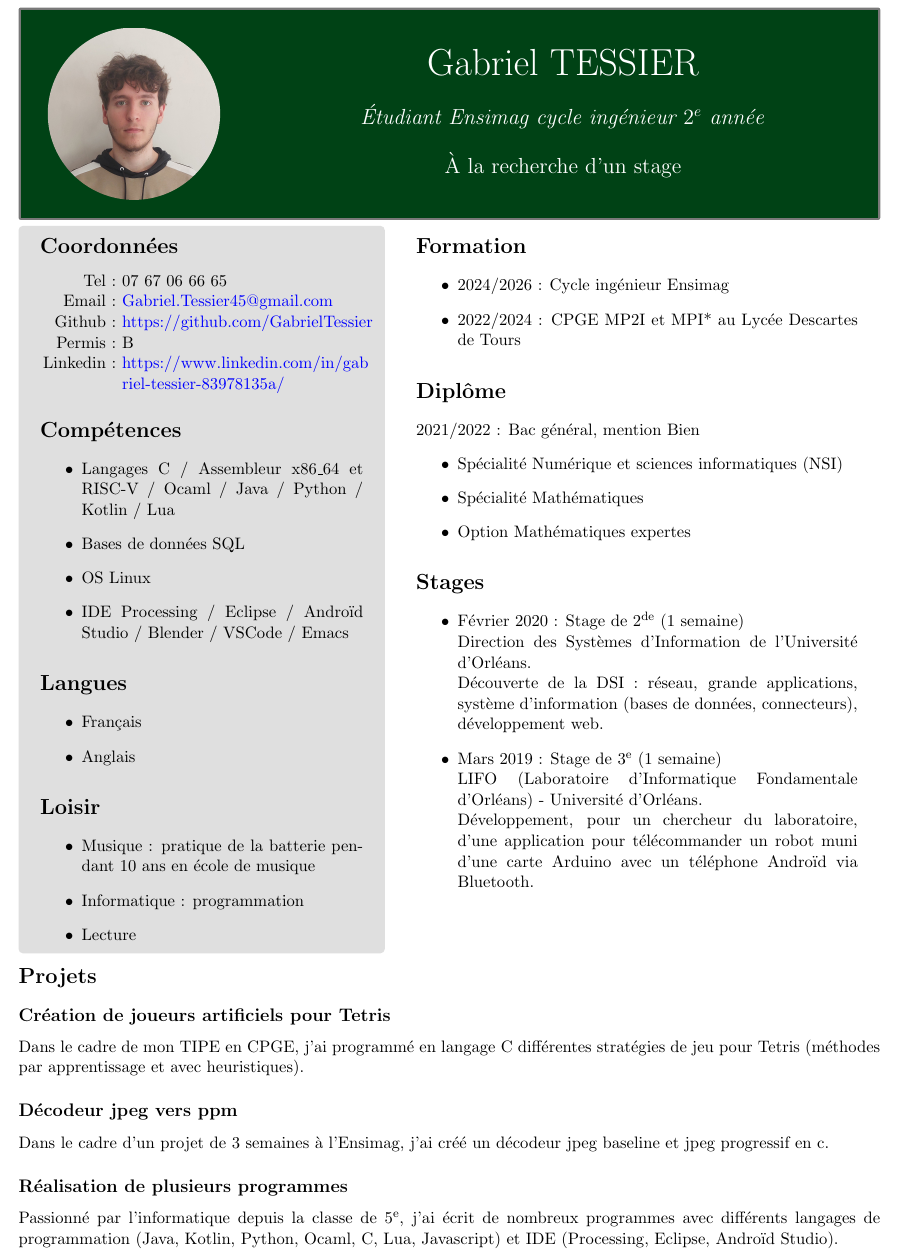
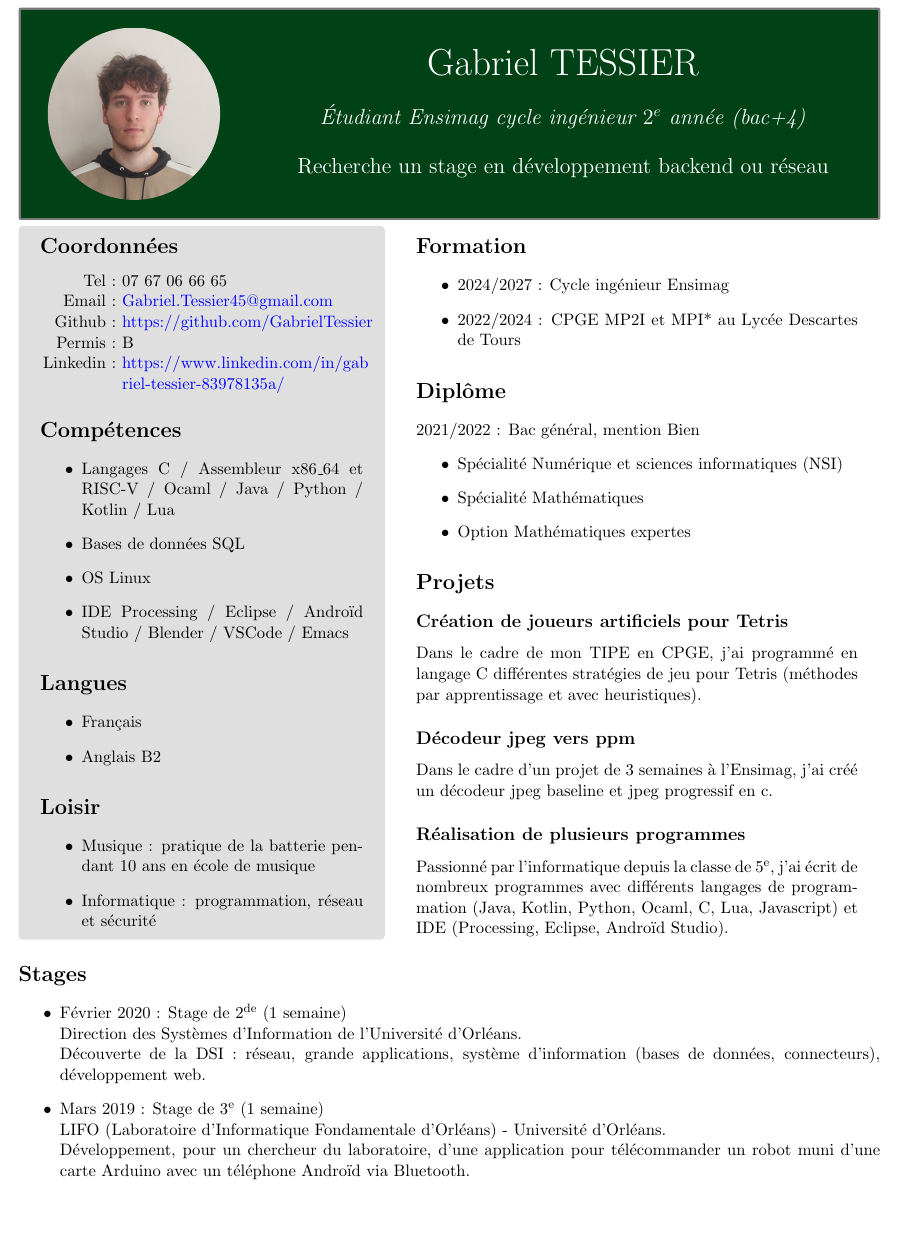
Before and after one commit to GabrielTessier/CV, a LaTeX CV (CV.tex): part of the page, cut so that both start at the same text, the shorter picture padded with empty space. Compiled offline with pdfLaTeX.

Commit message:
modif CV

```diff
--- a/CV.tex
+++ b/CV.tex
@@ -38,9 +38,9 @@
     \begin{center}
       \Huge{\textcolor{white}{Gabriel TESSIER}}\\
       \vspace*{0.5cm}
-      \Large{\textcolor{white}{\emph{Étudiant Ensimag cycle ingénieur $2^{e}$ année}}}\\
+      \Large{\textcolor{white}{\emph{Étudiant Ensimag cycle ingénieur $2^{e}$ année (bac+4)}}}\\
       \vspace*{0.5cm}
-      \textcolor{white}{À la recherche d'un stage}
+      \textcolor{white}{Recherche un stage en développement backend ou réseau}
     \end{center}
   \end{minipage}
 \end{tcolorbox}
@@ -72,14 +72,13 @@
       \section*{Langues}
       \begin{itemize}
         \item{Français}
-        \item{Anglais}
+        \item{Anglais B2}
       \end{itemize}
 
       \section*{Loisir}
       \begin{itemize}
         \item{Musique : pratique de la batterie pendant 10 ans en école de musique}
-        \item{Informatique : programmation}
-        \item{Lecture}
+        \item{Informatique : programmation, réseau et sécurité}
       \end{itemize}
     \end{tcolorbox}
   \end{minipage}
@@ -88,7 +87,7 @@
     \begin{tcolorbox}[grow to right by=0.75cm,colframe=white,colback=white]
       \section*{Formation}
       \begin{itemize}
-        \item{2024/2026 : Cycle ingénieur Ensimag}
+        \item{2024/2027 : Cycle ingénieur Ensimag}
         \item{2022/2024 : CPGE MP2I et MPI* au Lycée Descartes de Tours}
       \end{itemize}
 
@@ -100,22 +99,22 @@
         \item{Option Mathématiques expertes}
       \end{itemize}
 
-      \section*{Stages}
-      \begin{itemize}
-        \item{Février 2020 : Stage de $2^{\text{de}}$ (1 semaine)\\Direction des Systèmes d'Information de l'Université d'Orléans.\\Découverte de la DSI : réseau, grande applications, système d'information (bases de données, connecteurs), développement web.}
-        \item{Mars 2019 : Stage de $3^{\text{e}}$ (1 semaine)\\LIFO (Laboratoire d'Informatique Fondamentale d'Orléans) - Université d'Orléans.\\Développement, pour un chercheur du laboratoire, d'une application pour télécommander un robot muni d'une carte Arduino avec un téléphone Androïd via Bluetooth.}
-      \end{itemize}
+      \section*{Projets}
+      \subsection*{Création de joueurs artificiels pour Tetris}
+      Dans le cadre de mon TIPE en CPGE, j'ai programmé en langage C différentes stratégies de jeu pour Tetris (méthodes par apprentissage et avec heuristiques).
+      \subsection*{Décodeur jpeg vers ppm}
+      Dans le cadre d'un projet de 3 semaines à l'Ensimag, j'ai créé un décodeur jpeg baseline et jpeg progressif en c.
+      \subsection*{Réalisation de plusieurs programmes}
+      Passionné par l'informatique depuis la classe de $5^{\text{e}}$, j'ai écrit de nombreux programmes avec différents langages de programmation (Java, Kotlin, Python, Ocaml, C, Lua, Javascript) et IDE (Processing, Eclipse, Androïd Studio).
     \end{tcolorbox}
   \end{minipage}
 \end{tcolorbox}
 
 \vspace*{-1cm}
-\section*{Projets}
-\subsection*{Création de joueurs artificiels pour Tetris}
-Dans le cadre de mon TIPE en CPGE, j'ai programmé en langage C différentes stratégies de jeu pour Tetris (méthodes par apprentissage et avec heuristiques).
-\subsection*{Décodeur jpeg vers ppm}
-Dans le cadre d'un projet de 3 semaines à l'Ensimag, j'ai créé un décodeur jpeg baseline et jpeg progressif en c.
-\subsection*{Réalisation de plusieurs programmes}
-Passionné par l'informatique depuis la classe de $5^{\text{e}}$, j'ai écrit de nombreux programmes avec différents langages de programmation (Java, Kotlin, Python, Ocaml, C, Lua, Javascript) et IDE (Processing, Eclipse, Androïd Studio).
+\section*{Stages}
+\begin{itemize}
+\item{Février 2020 : Stage de $2^{\text{de}}$ (1 semaine)\\Direction des Systèmes d'Information de l'Université d'Orléans.\\Découverte de la DSI : réseau, grande applications, système d'information (bases de données, connecteurs), développement web.}
+\item{Mars 2019 : Stage de $3^{\text{e}}$ (1 semaine)\\LIFO (Laboratoire d'Informatique Fondamentale d'Orléans) - Université d'Orléans.\\Développement, pour un chercheur du laboratoire, d'une application pour télécommander un robot muni d'une carte Arduino avec un téléphone Androïd via Bluetooth.}
+\end{itemize}
 
 \end{document}
```
Also changed, not shown: CV.pdf.
